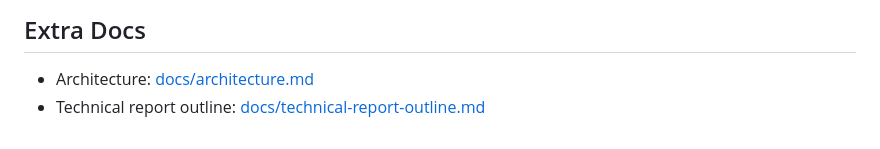
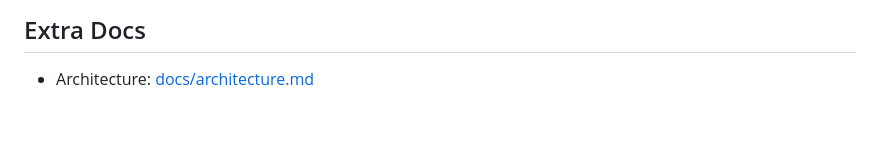
Before and after one commit to T1CoderNewbie/Cloud-Native, a Markdown page: README.md, the part around the change. GitHub-like rendering.

Commit message:
Remove technical report outline doc

```diff
--- a/README.md
+++ b/README.md
@@ -269,4 +269,3 @@ GitHub secrets expected by `Deploy AWS`:
 ## Extra Docs
 
 - Architecture: [docs/architecture.md](docs/architecture.md)
-- Technical report outline: [docs/technical-report-outline.md](docs/technical-report-outline.md)
```
Also changed, not shown: docs/technical-report-outline.md (deleted, +0 -224 lines).
